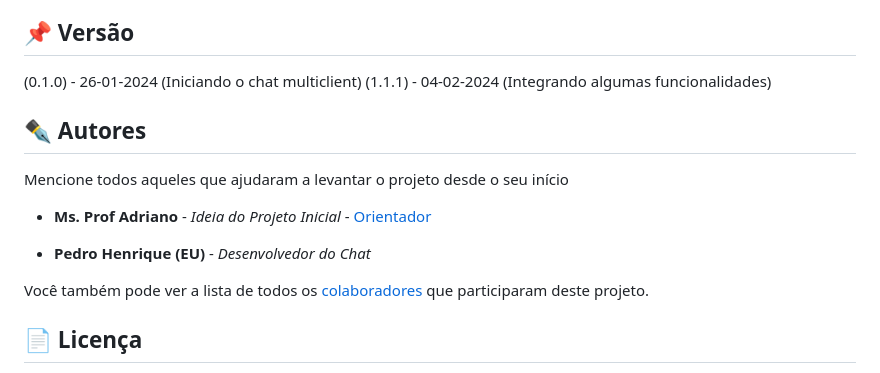
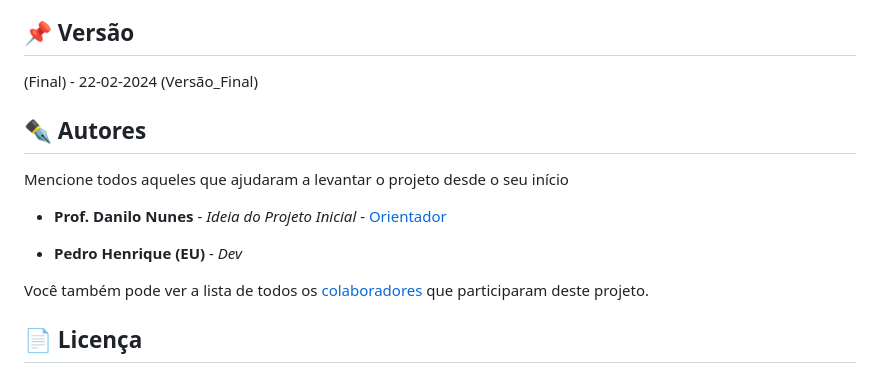
Before and after one commit to peulearning/flask_library, a Markdown page: README.md, the part around one of its changes. Drawn GitHub-style.

```diff
--- a/README.md
+++ b/README.md
@@ -76,16 +112,16 @@ Por favor, leia o [COLABORACAO.md](https://gist.github.com/usuario/linkParaInfoS
 
 ## 📌 Versão
 
-(0.1.0) - 26-01-2024 (Iniciando o chat multiclient)
-(1.1.1) - 04-02-2024 (Integrando algumas funcionalidades)
+(Final) - 22-02-2024 (Versão_Final)
+
 
 ## ✒️ Autores
 
 Mencione todos aqueles que ajudaram a levantar o projeto desde o seu início
 
-- **Ms. Prof Adriano** - _Ideia do Projeto Inicial_ - [Orientador](https://github.com/adrianoifnmg)
+- **Prof. Danilo Nunes** - _Ideia do Projeto Inicial_ - [Orientador](https://github.com/danilonunes)
 
-- **Pedro Henrique (EU)** - _Desenvolvedor do Chat_
+- **Pedro Henrique (EU)** - _Dev_
 
 Você também pode ver a lista de todos os [colaboradores](https://github.com/usuario/projeto/colaboradores) que participaram deste projeto.
 
```
Also changed, not shown: other parts of README.md (+56 -20 lines).
